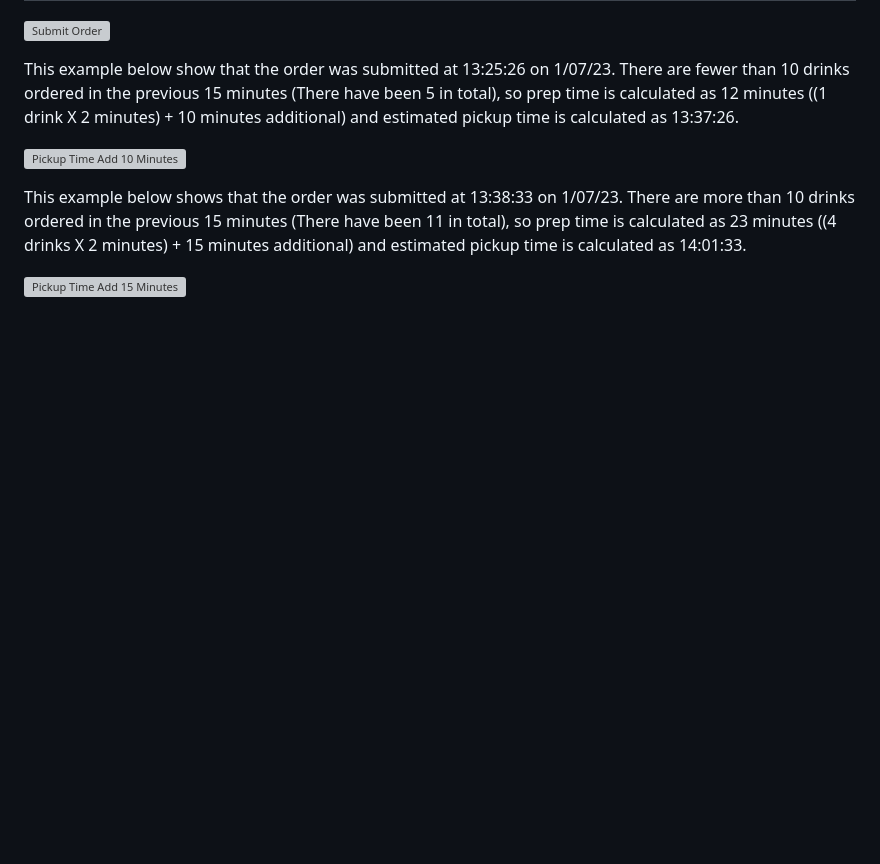
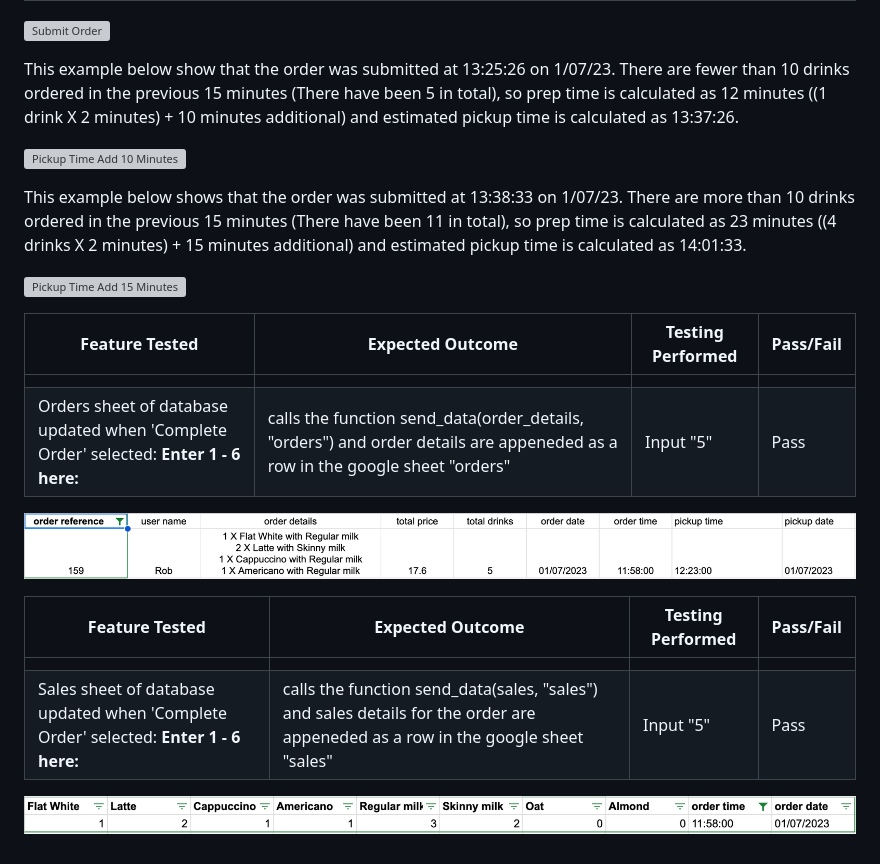
Before and after one commit to rkillickdev/the-coffee-run, a Markdown page: TESTING.md, the part around the change. GitHub-like rendering; pictures changed too: docs/features/google-sheets-send-data-order.png (added), docs/features/google-sheets-send-data-sales.png (added); blank space fills up the shorter version; grey boxes are pictures that could not be loaded.

Commit message:
docs: update manual testing table in testing file

```diff
--- a/TESTING.md
+++ b/TESTING.md
@@ -282,3 +282,17 @@ This example below show that the order was submitted at 13:25:26 on 1/07/23.  Th
 This example below shows that the order was submitted at 13:38:33 on 1/07/23.  There are more than 10 drinks ordered in the previous 15 minutes (There have been 11 in total), so prep time is calculated as 23 minutes ((4 drinks X 2 minutes) + 15 minutes additional) and estimated pickup time is calculated as 14:01:33.
 
 ![Pickup Time Add 15 Minutes](docs/features/google-sheet-pickup-time-example-add-fifteen.png)
+
+| Feature Tested | Expected Outcome | Testing Performed | Pass/Fail |
+| ------- | ---------------- | ----------------- | --------- |
+|         |
+| Orders sheet of database updated when 'Complete Order' selected: **Enter 1 - 6 here:** | calls the function send_data(order_details, "orders") and order details are appeneded as a row in the google sheet "orders" | Input "5" | Pass |
+
+![Send Data Order Details](docs/features/google-sheets-send-data-order.png)
+
+| Feature Tested | Expected Outcome | Testing Performed | Pass/Fail |
+| ------- | ---------------- | ----------------- | --------- |
+|         |
+| Sales sheet of database updated when 'Complete Order' selected: **Enter 1 - 6 here:** | calls the function send_data(sales, "sales") and sales details for the order are appeneded as a row in the google sheet "sales" | Input "5" | Pass |
+
+![Send Data Sales Details](docs/features/google-sheets-send-data-sales.png)
```
Also changed, not shown: docs/features/google-sheets-send-data-order-REMOVE.png (added).
